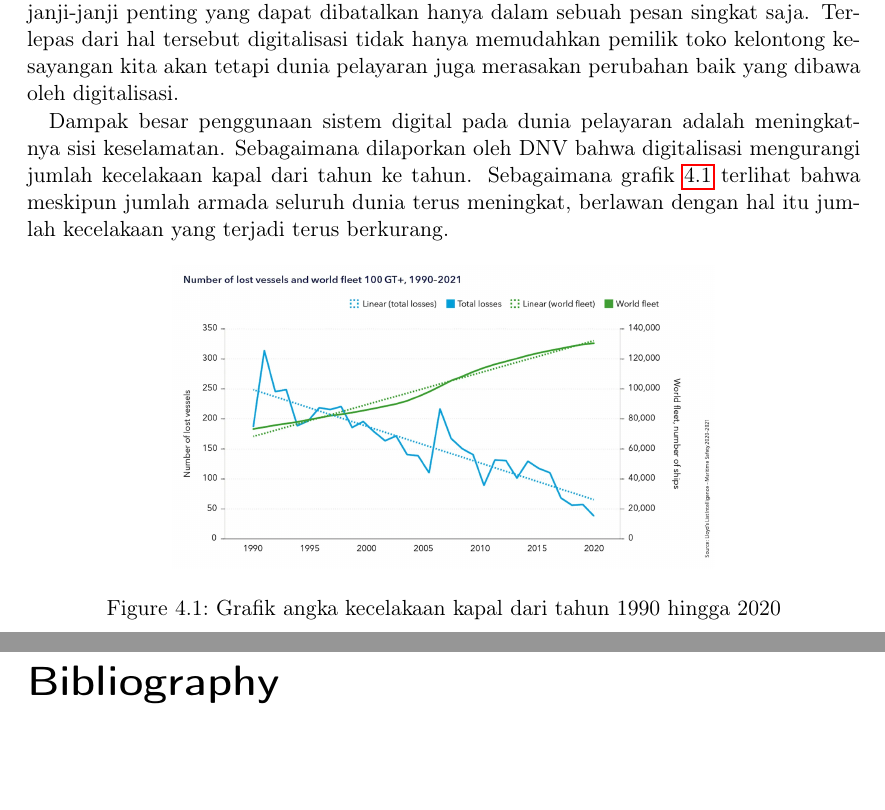
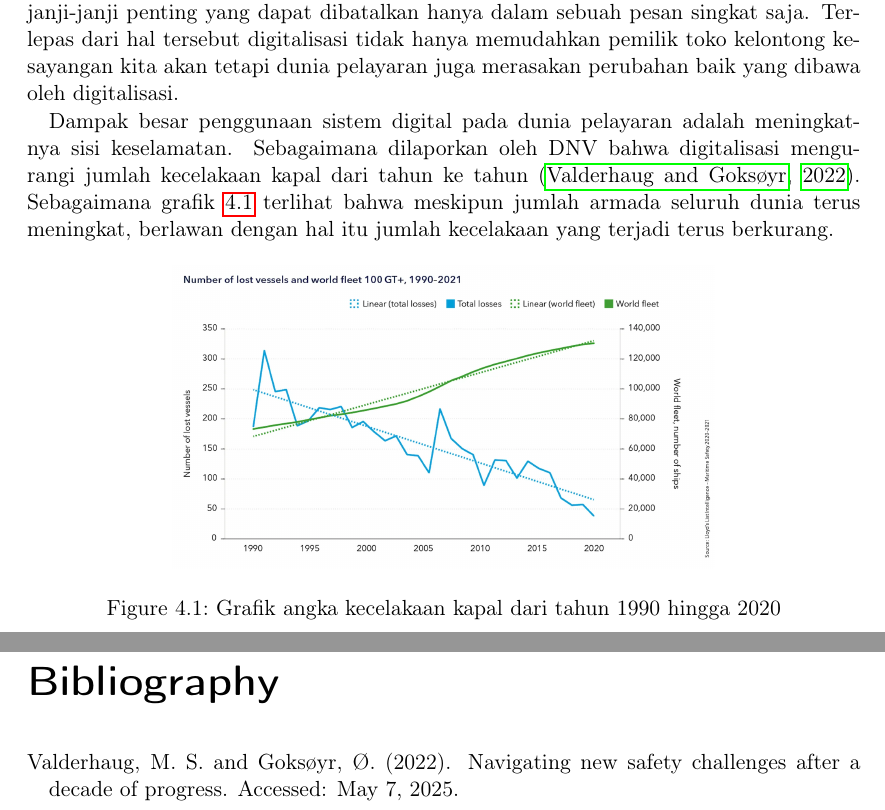
Before and after one commit to lintang-alnjeporowiy/Naskah_Playbook, a LaTeX book (naskah.tex, which reads bibliography.bib, chapters/transformasi-digital.tex): two parts of pages 11 and 23 of 23, joined at a grey line, cut so that both start at the same text. Compiled offline with pdfLaTeX.

Commit message:
7 Mei, Maghrib2

```diff
--- a/bibliography.bib
+++ b/bibliography.bib
@@ -32,0 +34 @@
+  title        = {Navigating New Safety Challenges After a Decade of Progress},
@@ -32,0 +38,3 @@
+  url          = {https://www.dnv.com/expert-story/maritime-impact/navigating-new-safety-challenges-after-a-decade-of-progress/},
+  note         = {Accessed: \today}
+}
--- a/chapters/transformasi-digital.tex
+++ b/chapters/transformasi-digital.tex
@@ -5,7 +5,7 @@ Digitalisasi, digambarkan dengan sederhana oleh KBBI sebagai proses pemberian at
 
 Digitalisasi membawa kemudahan yang luar biasa bagi seluruh sendi kehidupan kita, jika dilanjutkan pada lingkup toko kelontong tadi, maka kita jumpai minimarket dengan sistemnya mampu mencatat inventori barang dan memberikan nota pembelian sekaligus secara cepat dan akurat. Walaupun digitalisasi juga membawa dampak buruk seperti, janji-janji penting yang dapat dibatalkan hanya dalam sebuah pesan singkat saja. Terlepas dari hal tersebut digitalisasi tidak hanya memudahkan pemilik toko kelontong kesayangan kita akan tetapi dunia pelayaran juga merasakan perubahan baik yang dibawa oleh digitalisasi.
 
-Dampak besar penggunaan sistem digital pada dunia pelayaran adalah meningkatnya sisi keselamatan. Sebagaimana dilaporkan oleh DNV bahwa digitalisasi mengurangi jumlah kecelakaan kapal dari tahun ke tahun. Sebagaimana grafik \ref{fig:pengurangan-kecelakaan-kapal} terlihat bahwa meskipun jumlah armada seluruh dunia terus meningkat, berlawan dengan hal itu jumlah kecelakaan yang terjadi terus berkurang.
+Dampak besar penggunaan sistem digital pada dunia pelayaran adalah meningkatnya sisi keselamatan. Sebagaimana dilaporkan oleh DNV bahwa digitalisasi mengurangi jumlah kecelakaan kapal dari tahun ke tahun \citep{Valderhaug_Goksoyr_2022}. Sebagaimana grafik \ref{fig:pengurangan-kecelakaan-kapal} terlihat bahwa meskipun jumlah armada seluruh dunia terus meningkat, berlawan dengan hal itu jumlah kecelakaan yang terjadi terus berkurang.
 \begin{figure}[!htbp]
     \centering
     \includegraphics[width=0.65\linewidth]{images/number_of_lost_vessels.jpg.jpg}
```
Also changed, not shown: naskah.bbl, naskah.pdf, bibliography.bib (6 more changed lines), 5 other files.
